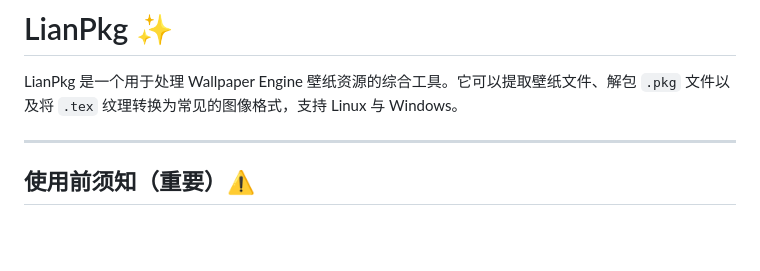
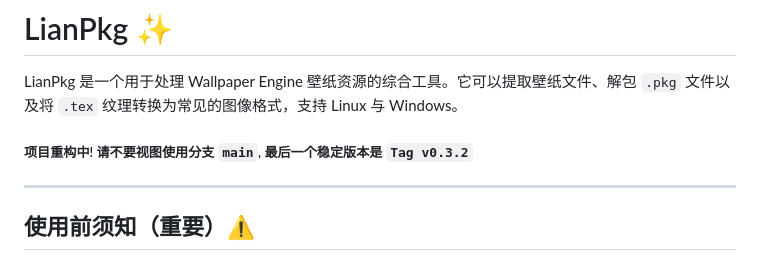
Before and after one commit to Yueosa/lianpkg, a Markdown page: README.md, the part around the change. GitHub-like rendering; blank space fills up the shorter version.

Commit message:
Update README with project restructuring notice
Add warning about project restructuring and stable version.

```diff
--- a/README.md
+++ b/README.md
@@ -1,6 +1,8 @@
 # LianPkg ✨
 
 LianPkg 是一个用于处理 Wallpaper Engine 壁纸资源的综合工具。它可以提取壁纸文件、解包 `.pkg` 文件以及将 `.tex` 纹理转换为常见的图像格式，支持 Linux 与 Windows。
+
+##### 项目重构中! 请不要视图使用分支 `main`, 最后一个稳定版本是 `Tag v0.3.2`
 
 ---
 
```
